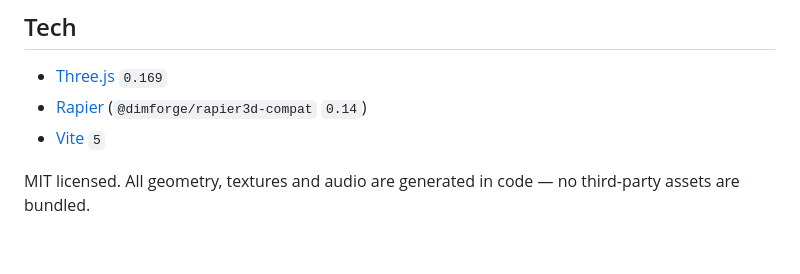
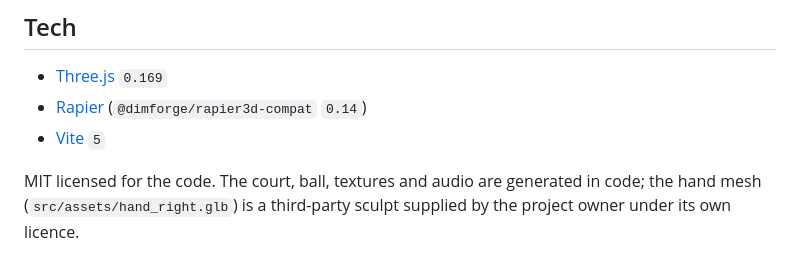
Before and after one commit to timmascara/knox-game-idea, a Markdown page: README.md, the part around the change. Drawn GitHub-style.

Commit message:
README: the hand mesh is a bundled third-party asset
Co-Authored-By: Claude Fable 5.1 <noreply@anthropic.com>
Claude-Session: https://claude.ai/code/session_01K59FpXF35pvqjfcqnqRDWY

```diff
--- a/README.md
+++ b/README.md
@@ -162,5 +162,6 @@ body is nauseating, and needs a camera treatment of its own.
 - [Rapier](https://rapier.rs/) (`@dimforge/rapier3d-compat` `0.14`)
 - [Vite](https://vitejs.dev/) `5`
 
-MIT licensed. All geometry, textures and audio are generated in code — no
-third-party assets are bundled.
+MIT licensed for the code. The court, ball, textures and audio are generated
+in code; the hand mesh (`src/assets/hand_right.glb`) is a third-party sculpt
+supplied by the project owner under its own licence.
```
